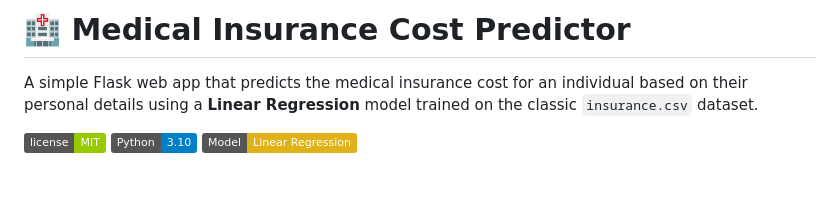
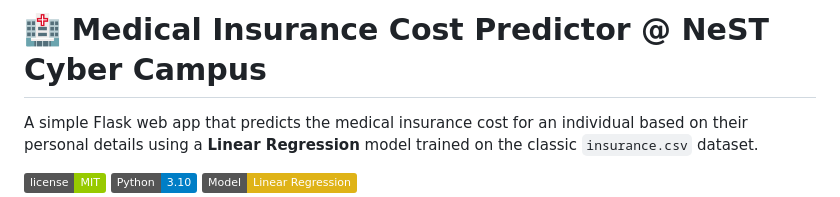
Before and after one commit to mahima-m17/Medical-Insurance-Cost-Prediction, a Markdown page: README.md, the part around the change. GitHub-like rendering; badges without logos; blank space fills up the shorter version.

Commit message:
added info to readme

```diff
--- a/README.md
+++ b/README.md
@@ -1,4 +1,4 @@
-# 🏥 Medical Insurance Cost Predictor
+# 🏥 Medical Insurance Cost Predictor @ NeST Cyber Campus
 
 A simple Flask web app that predicts the medical insurance cost for an individual based on their personal details using a **Linear Regression** model trained on the classic `insurance.csv` dataset.
 
```
